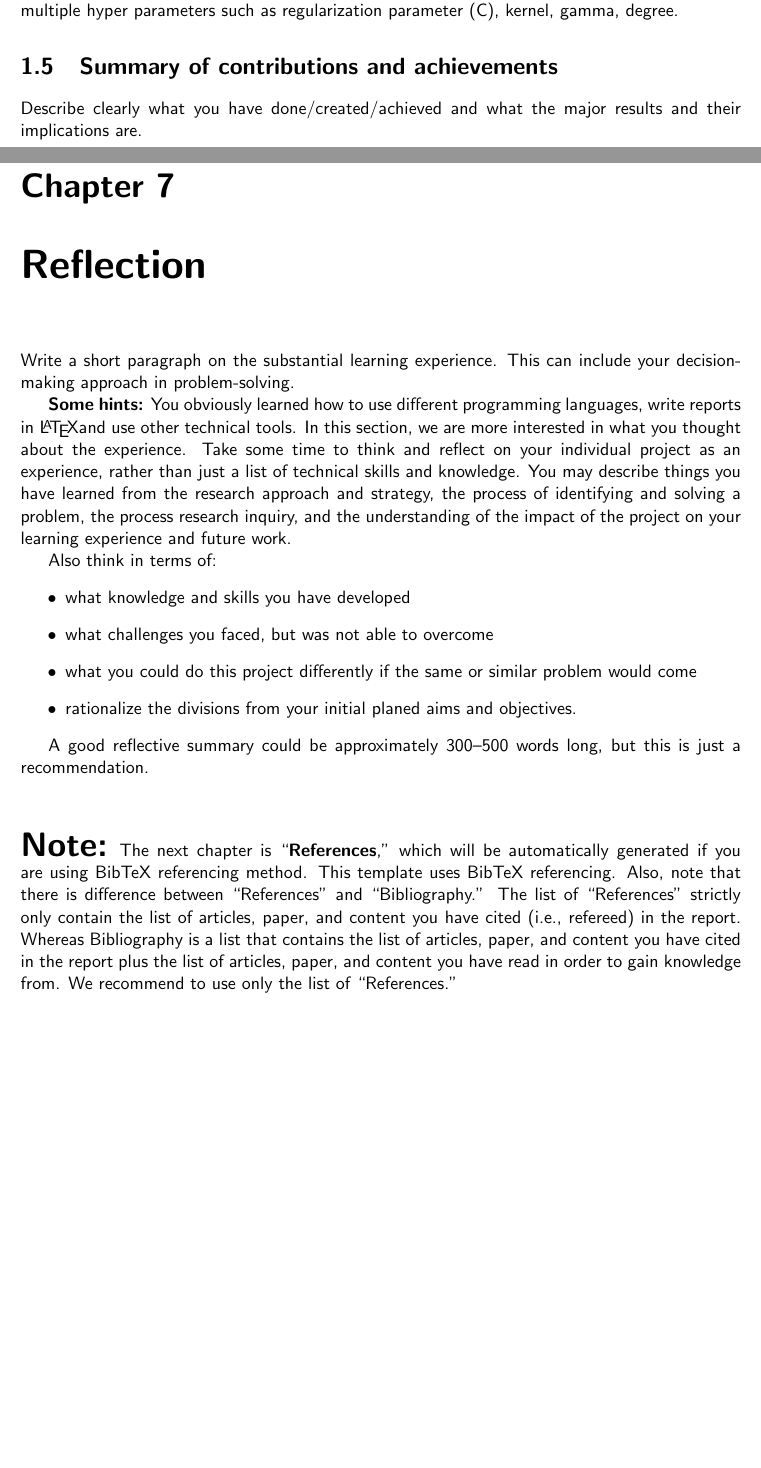
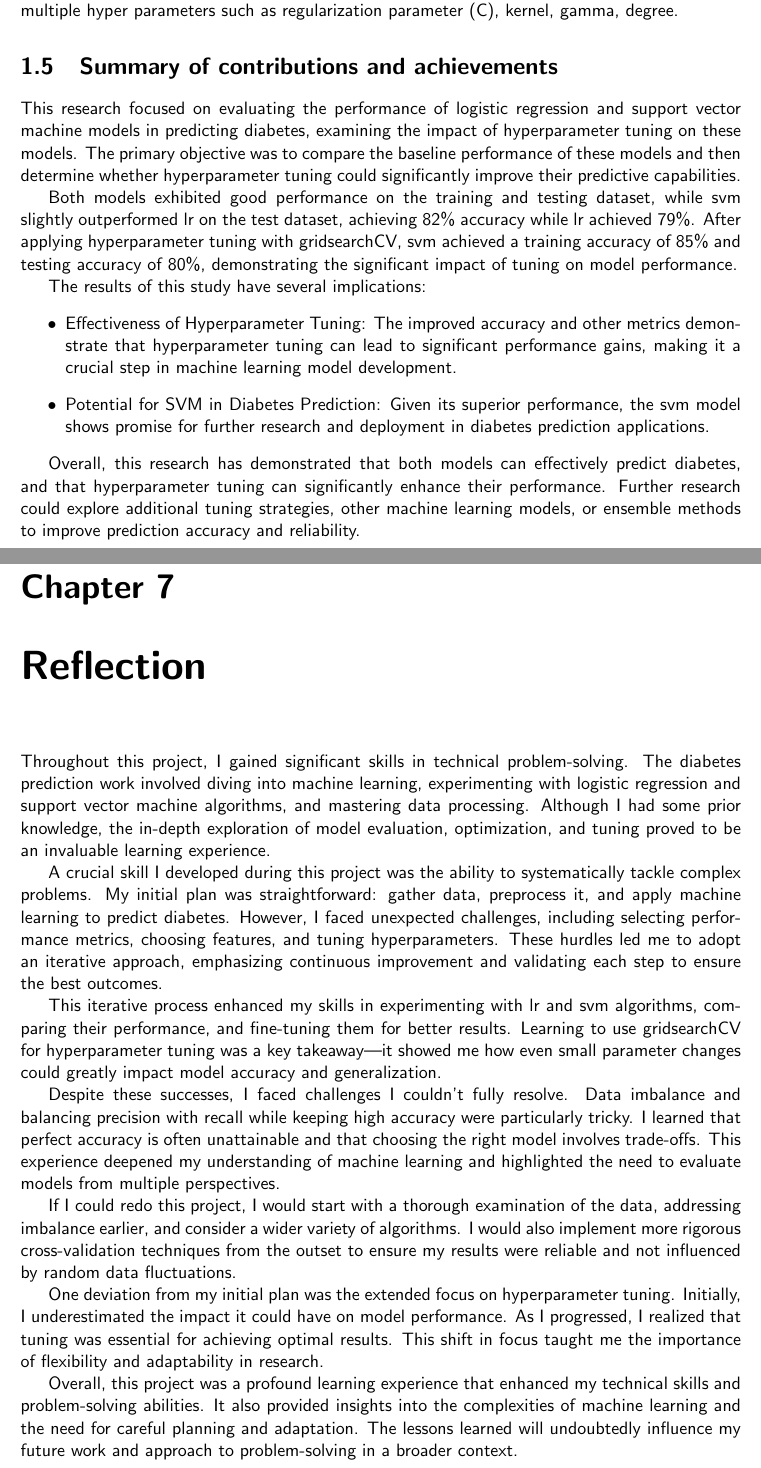
Before and after one commit to csci595-research-lit-spring-2024/595-class-project-spring-2024-Vyshnavi-sanikommu, a LaTeX thesis (reports/main_cs_tamuc_report.tex, which reads reports/chapters/introduction.tex, reports/chapters/reflection.tex): two parts of pages 13 and 31 of 34, joined at a grey line, cut so that both start at the same text, the shorter picture padded with empty space. Compiled offline with pdfLaTeX.

Commit message:
optimized code in ipynb file, updated results and added reflection

```diff
--- a/reports/chapters/introduction.tex
+++ b/reports/chapters/introduction.tex
@@ -84,4 +84,14 @@ For logistic regression classifier, there are multiple hyper parameters such as
 %%%%%%%%%%%%%%%%%%%%%%%%%%%%%%%%%%%%%%%%%%%%%%%%%%%%%%%%%%%%%%%%%%%%%%%%%%%%%%%%%%%
 \section{Summary of contributions and achievements} %  use this section
 \label{sec:intro_sum_results} % label of summary of results
-Describe clearly what you have done/created/achieved and what the major results and their implications are.
+This research focused on evaluating the performance of logistic regression and support vector machine models in predicting diabetes, examining the impact of hyperparameter tuning on these models. The primary objective was to compare the baseline performance of these models and then determine whether hyperparameter tuning could significantly improve their predictive capabilities.
+
+Both models exhibited good performance on the training and testing dataset, while svm slightly outperformed lr on the test dataset, achieving 82\% accuracy while lr achieved 79\%. After applying hyperparameter tuning with gridsearchCV, svm achieved a training accuracy of 85\% and testing accuracy of 80\%, demonstrating the significant impact of tuning on model performance.
+
+The results of this study have several implications:
+\begin{itemize}
+    \item Effectiveness of Hyperparameter Tuning: The improved accuracy and other metrics demonstrate that hyperparameter tuning can lead to significant performance gains, making it a crucial step in machine learning model development.
+    \item Potential for SVM in Diabetes Prediction: Given its superior performance, the svm model shows promise for further research and deployment in diabetes prediction applications.
+\end{itemize}
+
+Overall, this research has demonstrated that both models can effectively predict diabetes, and that hyperparameter tuning can significantly enhance their performance. Further research could explore additional tuning strategies, other machine learning models, or ensemble methods to improve prediction accuracy and reliability.
--- a/reports/chapters/reflection.tex
+++ b/reports/chapters/reflection.tex
@@ -1,23 +1,15 @@
 \chapter{Reflection}
 \label{ch:reflection}
-%%%%%%%%%%%%%%%%%%%%%%%%%%%%%%%
-%% Please remove/replace text below
-%%%%%%%%%%%%%%%%%%%%%%%%%%%%%%%
-Write a short paragraph on the substantial learning experience. This can include your decision-making approach in problem-solving.
+Throughout this project, I gained significant skills in technical problem-solving. The diabetes prediction work involved diving into machine learning, experimenting with logistic regression and support vector machine algorithms, and mastering data processing. Although I had some prior knowledge, the in-depth exploration of model evaluation, optimization, and tuning proved to be an invaluable learning experience.
 
-\textbf{Some hints:} You obviously learned how to use different programming languages, write reports in \LaTeX and use other technical tools. In this section, we are more interested in what you thought about the experience. Take some time to think and reflect on your individual project as an experience, rather than just a list of technical skills and knowledge. You may describe things you have learned from the research approach and strategy, the process of identifying and solving a problem, the process research inquiry, and the understanding of the impact of the project on your learning experience and future work.
+A crucial skill I developed during this project was the ability to systematically tackle complex problems. My initial plan was straightforward: gather data, preprocess it, and apply machine learning to predict diabetes. However, I faced unexpected challenges, including selecting performance metrics, choosing features, and tuning hyperparameters. These hurdles led me to adopt an iterative approach, emphasizing continuous improvement and validating each step to ensure the best outcomes.
 
-Also think in terms of:
-\begin{itemize}
-    \item what knowledge and skills you have developed
-    \item what challenges you faced, but was not able to overcome
-    \item what you could do this project differently if the same or similar problem would come
-    \item rationalize the divisions from your initial planed aims and objectives.
-\end{itemize}
+This iterative process enhanced my skills in experimenting with lr and svm algorithms, comparing their performance, and fine-tuning them for better results. Learning to use gridsearchCV for hyperparameter tuning was a key takeaway—it showed me how even small parameter changes could greatly impact model accuracy and generalization.
 
+Despite these successes, I faced challenges I couldn't fully resolve. Data imbalance and balancing precision with recall while keeping high accuracy were particularly tricky. I learned that perfect accuracy is often unattainable and that choosing the right model involves trade-offs. This experience deepened my understanding of machine learning and highlighted the need to evaluate models from multiple perspectives.
 
-A good reflective summary could be approximately 300--500 words long, but this is just a recommendation.
+If I could redo this project, I would start with a thorough examination of the data, addressing imbalance earlier, and consider a wider variety of algorithms. I would also implement more rigorous cross-validation techniques from the outset to ensure my results were reliable and not influenced by random data fluctuations.
 
-~\\[2em]
-\noindent
-{\huge \textbf{Note:}} The next chapter is ``\textbf{References},'' which will be automatically generated if you are using BibTeX referencing method. This template uses BibTeX referencing.  Also, note that there is difference between ``References'' and ``Bibliography.'' The list of ``References'' strictly only contain the list of articles, paper, and content you have cited (i.e., refereed) in the report. Whereas Bibliography is a list that contains the list of articles, paper, and content you have cited in the report plus the list of articles, paper, and content you have read in order to gain knowledge from. We recommend to use only the list of ``References.''
+One deviation from my initial plan was the extended focus on hyperparameter tuning. Initially, I underestimated the impact it could have on model performance. As I progressed, I realized that tuning was essential for achieving optimal results. This shift in focus taught me the importance of flexibility and adaptability in research.
+
+Overall, this project was a profound learning experience that enhanced my technical skills and problem-solving abilities. It also provided insights into the complexities of machine learning and the need for careful planning and adaptation. The lessons learned will undoubtedly influence my future work and approach to problem-solving in a broader context.
```
Also changed, not shown: reports/chapters/conclusions.tex (+3 -3 lines), reports/chapters/results.tex (+16 -16 lines), reports/595_Sanikommu__Performance_Analysis_of_LR_and_SVM___Supervised_Machine_Learning_Algorithms_for_Diabetes_Prediction.pdf, 1 other file.
